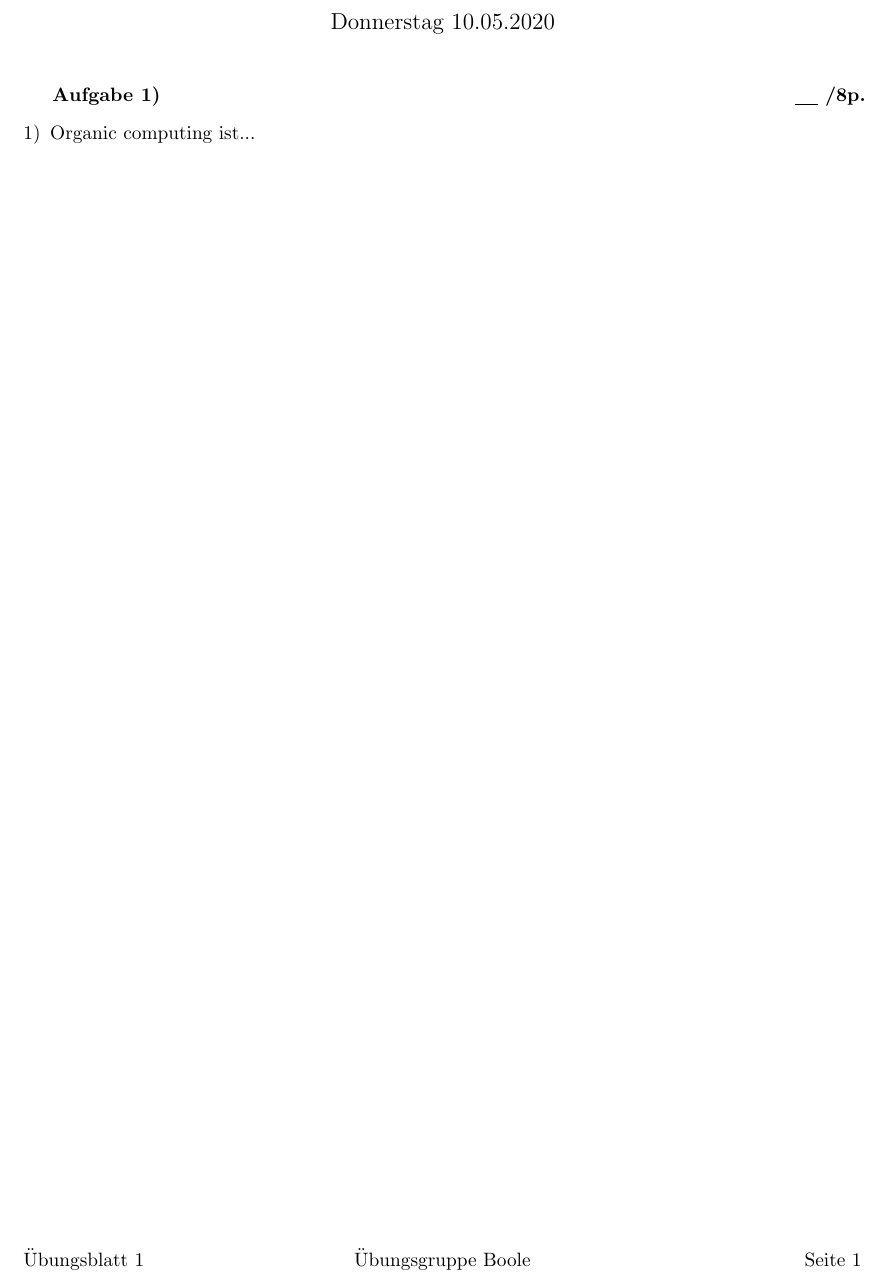
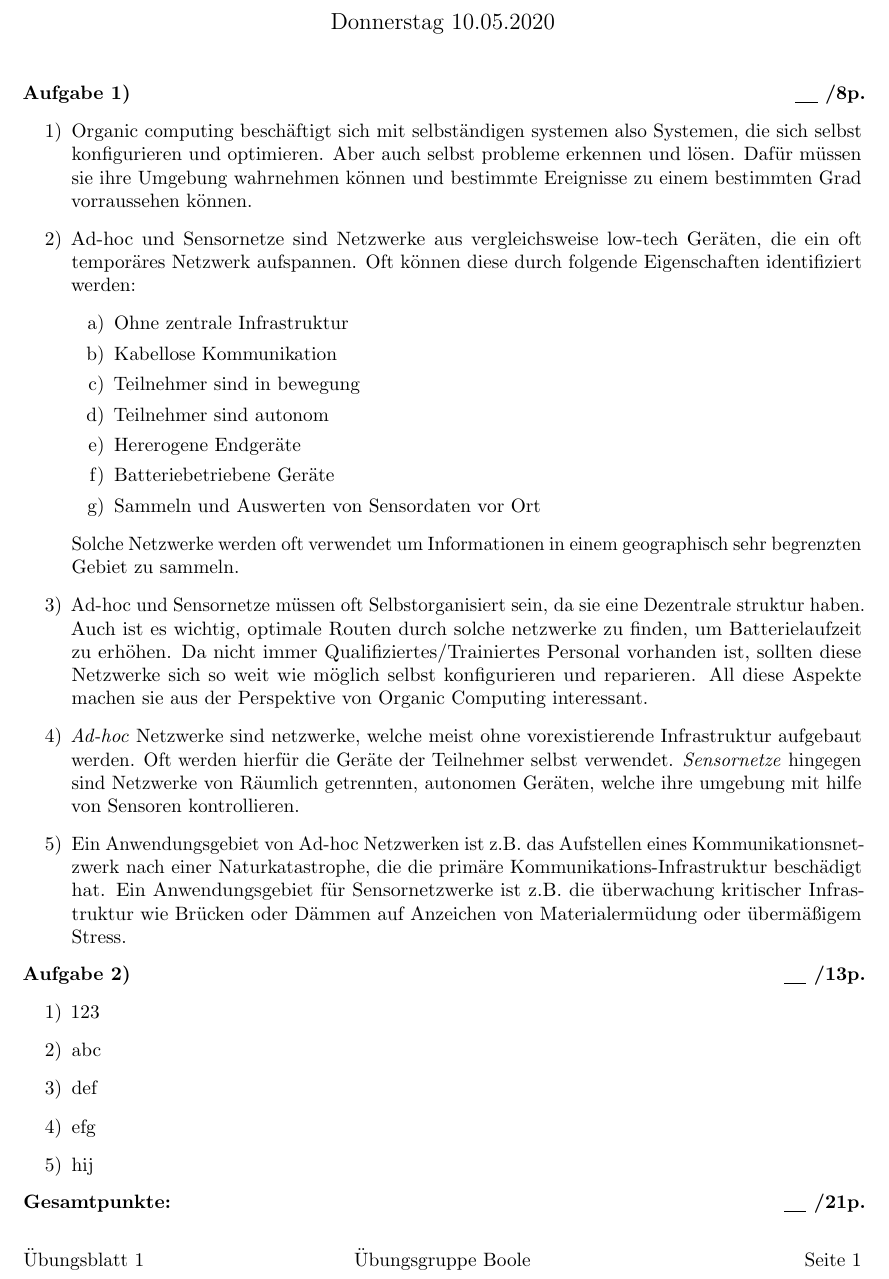
Before and after one commit to AntonLydike/uni-adse, a LaTeX document (1/group-boole-blatt-1.tex, which reads preamble.tex): part of the page, cut so that both start at the same text. Compiled offline with pdfLaTeX.

Commit message:
Blatt 1 Aufgabe 1

```diff
--- a/1/group-boole-blatt-1.tex
+++ b/1/group-boole-blatt-1.tex
@@ -8,8 +8,35 @@
     \thispagestyle{fancy}
 
     \task{1}{8}
-    \begin{enumerate}[1)]
-        \item Organic computing ist...
+    \begin{enumerate}[label=\arabic*)]
+        \item Organic computing beschäftigt sich mit selbständigen systemen also Systemen, die sich selbst konfigurieren und optimieren. Aber auch selbst probleme erkennen und lösen. Dafür müssen sie ihre Umgebung wahrnehmen können und bestimmte Ereignisse zu einem bestimmten Grad vorraussehen können.
+
+        \item Ad-hoc und Sensornetze sind Netzwerke aus vergleichsweise low-tech Geräten, die ein oft temporäres Netzwerk aufspannen. Oft können diese durch folgende Eigenschaften identifiziert werden:
+            \begin{enumerate}[label=\alph*)]
+                \item Ohne zentrale Infrastruktur
+                \item Kabellose Kommunikation
+                \item Teilnehmer sind in bewegung
+                \item Teilnehmer sind autonom
+                \item Hererogene Endgeräte
+                \item Batteriebetriebene Geräte
+                \item Sammeln und Auswerten von Sensordaten vor Ort
+            \end{enumerate}
+        Solche Netzwerke werden oft verwendet um Informationen in einem geographisch sehr begrenzten Gebiet zu sammeln.
+        \item Ad-hoc und Sensornetze müssen oft Selbstorganisiert sein, da sie eine Dezentrale struktur haben. Auch ist es wichtig, optimale Routen durch solche netzwerke zu finden, um Batterielaufzeit zu erhöhen. Da nicht immer Qualifiziertes/Trainiertes Personal vorhanden ist, sollten diese Netzwerke sich so weit wie möglich selbst konfigurieren und reparieren. All diese Aspekte machen sie aus der Perspektive von Organic Computing interessant.
+        \item \emph{Ad-hoc} Netzwerke sind netzwerke, welche meist ohne vorexistierende Infrastruktur aufgebaut werden. Oft werden hierfür die Geräte der Teilnehmer selbst verwendet. \emph{Sensornetze} hingegen sind Netzwerke von Räumlich getrennten, autonomen Geräten, welche ihre umgebung mit hilfe von Sensoren kontrollieren.
+        \item Ein Anwendungsgebiet von Ad-hoc Netzwerken ist z.B. das Aufstellen eines Kommunikationsnetzwerk nach einer Naturkatastrophe, die die primäre Kommunikations-Infrastruktur beschädigt hat. Ein Anwendungsgebiet für Sensornetzwerke ist z.B. die überwachung kritischer Infrastruktur wie Brücken oder Dämmen auf Anzeichen von Materialermüdung oder übermäßigem Stress.
     \end{enumerate}
 
+    \task{2}{13}
+    \begin{enumerate}[label=\arabic*)]
+        \item 123
+        \item abc
+        \item def
+        \item efg
+        \item hij
+    \end{enumerate}
+
+
+    \pointsttl{21}
+
 \end{document}
--- a/preamble.tex
+++ b/preamble.tex
@@ -2,7 +2,7 @@
 \usepackage{microtype}
 \usepackage[utf8]{inputenc}
 \usepackage[a4paper, total={6in, 9.6in}]{geometry}
-\usepackage{enumerate}
+\usepackage{enumitem}
 \usepackage{amsmath}
 \usepackage{amssymb}
 \usepackage{fancyhdr}
@@ -29,9 +29,9 @@
 
 
 % define a task
-\newcommand\task[2]{\textbf{Aufgabe #1)\hfill \underline{\,\,\,\,\,\,}\,\,/#2p.}}
+\newcommand\task[2]{\noindent\textbf{Aufgabe #1)\hfill \underline{\,\,\,\,\,\,}\,\,/#2p.}}
 % and the total points for this sheet
-\newcommand\pointsttl[1]{\textbf{Gesamtpunkte: \hfill \underline{\,\,\,\,\,\,}\,\,/#1p.}}
+\newcommand\pointsttl[1]{\noindent\textbf{Gesamtpunkte: \hfill \underline{\,\,\,\,\,\,}\,\,/#1p.}}
 
 
 \newcommand\cfgtitle[1]{\title{\vspace{-1.5cm}Übungsblatt #1\\%
```
Also changed, not shown: 1/group-boole-blatt-1.pdf, README.md (added).
